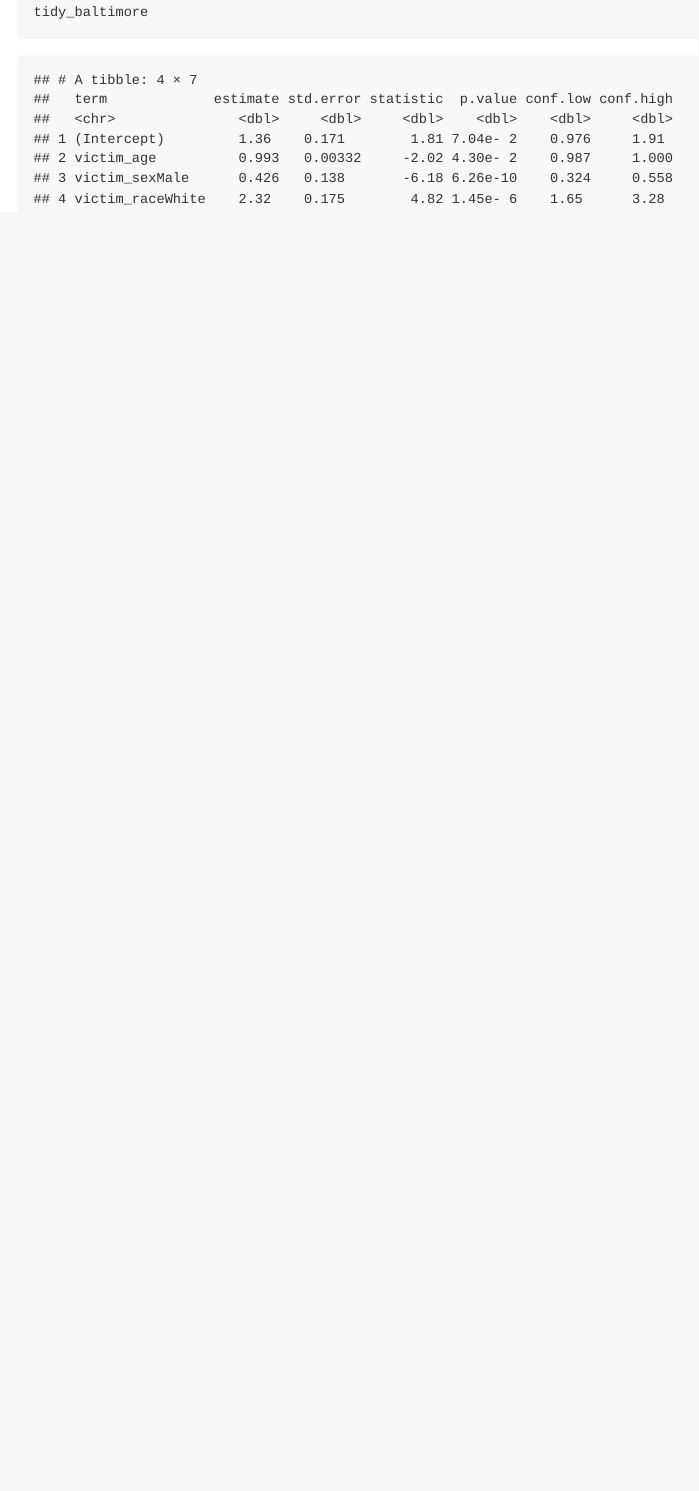
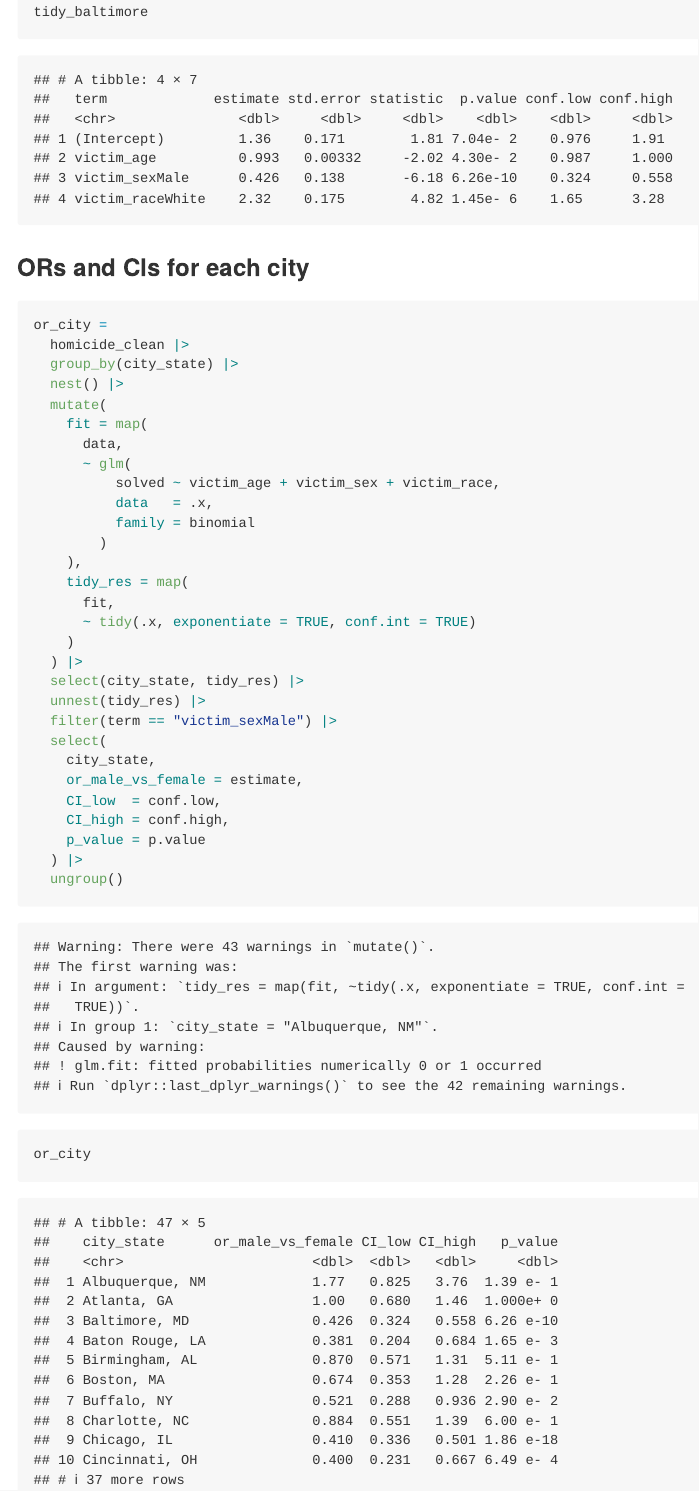
Before and after one commit to chuhan-wch/p8105_hw6_cw3747, an R Markdown document (p8105_hw6_cw3747.Rmd): the page in a window 1100 px wide, from 2410 px down. The pictures show the output file p8105_hw6_cw3747.md that the author committed with the source, drawn offline in the style of GitHub.

Commit message:
each city OR and CI

````diff
--- a/p8105_hw6_cw3747.Rmd
+++ b/p8105_hw6_cw3747.Rmd
@@ -87,3 +87,39 @@ tidy_baltimore =
 
 tidy_baltimore
 ```
+
+### ORs and CIs for each city
+
+```{r}
+or_city =
+  homicide_clean |>
+  group_by(city_state) |>
+  nest() |>
+  mutate(
+    fit = map(
+      data,
+      ~ glm(
+          solved ~ victim_age + victim_sex + victim_race,
+          data   = .x,
+          family = binomial
+        )
+    ),
+    tidy_res = map(
+      fit,
+      ~ tidy(.x, exponentiate = TRUE, conf.int = TRUE)
+    )
+  ) |>
+  select(city_state, tidy_res) |>
+  unnest(tidy_res) |>
+  filter(term == "victim_sexMale") |>
+  select(
+    city_state,
+    or_male_vs_female = estimate,
+    CI_low  = conf.low,
+    CI_high = conf.high,
+    p_value = p.value
+  ) |>
+  ungroup()
+
+or_city
+```
````
Also changed, not shown: p8105_hw6_cw3747.md.
